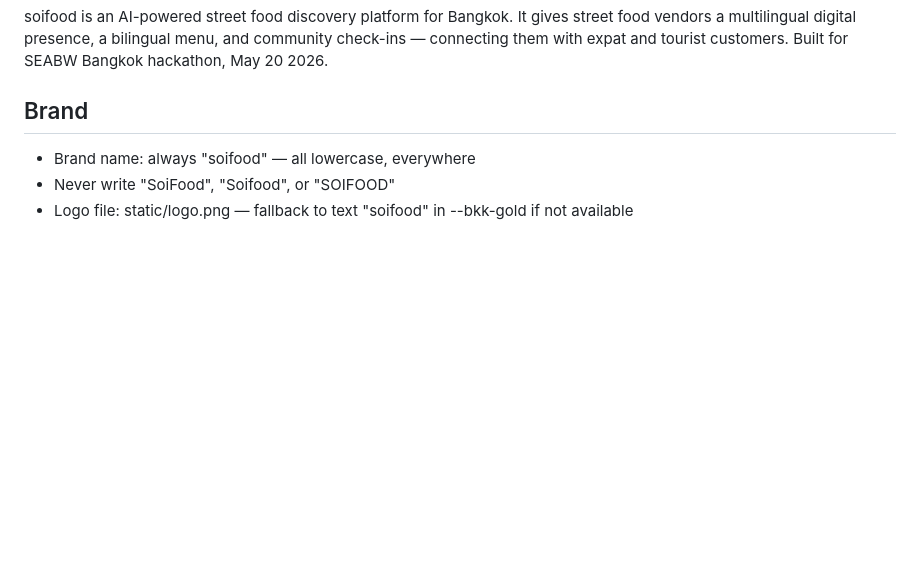
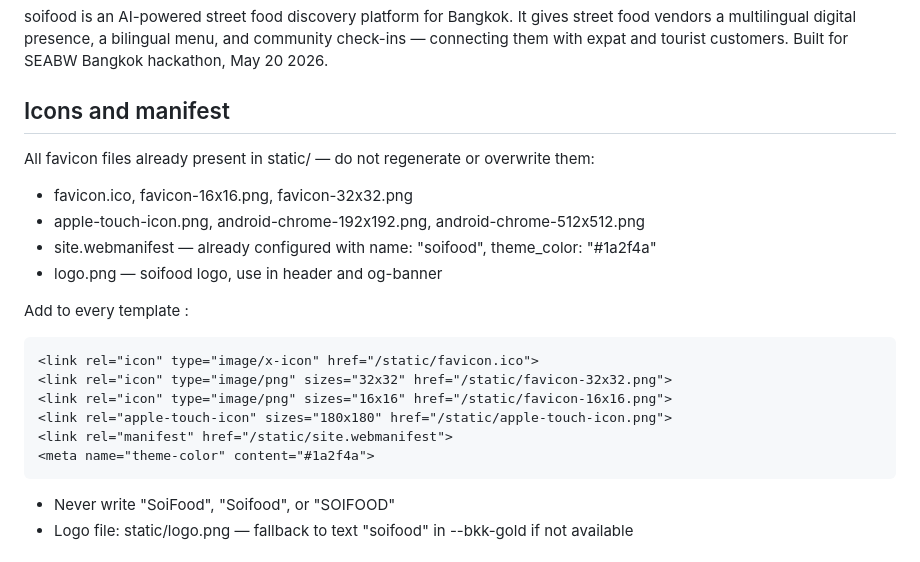
Before and after one commit to r-r-2/soifood, a Markdown page: CLAUDE.md, the part around the change. Rendered like a GitHub page; blank space fills up the shorter version.

````diff
--- a/CLAUDE.md
+++ b/CLAUDE.md
@@ -6,8 +6,22 @@ It gives street food vendors a multilingual digital presence, a bilingual menu,
 and community check-ins — connecting them with expat and tourist customers.
 Built for SEABW Bangkok hackathon, May 20 2026.
 
-## Brand
-- Brand name: always "soifood" — all lowercase, everywhere
+## Icons and manifest
+All favicon files already present in static/ — do not regenerate or overwrite them:
+- favicon.ico, favicon-16x16.png, favicon-32x32.png
+- apple-touch-icon.png, android-chrome-192x192.png, android-chrome-512x512.png
+- site.webmanifest — already configured with name: "soifood", theme_color: "#1a2f4a"
+- logo.png — soifood logo, use in header and og-banner
+
+Add to every template <head>:
+```html
+<link rel="icon" type="image/x-icon" href="/static/favicon.ico">
+<link rel="icon" type="image/png" sizes="32x32" href="/static/favicon-32x32.png">
+<link rel="icon" type="image/png" sizes="16x16" href="/static/favicon-16x16.png">
+<link rel="apple-touch-icon" sizes="180x180" href="/static/apple-touch-icon.png">
+<link rel="manifest" href="/static/site.webmanifest">
+<meta name="theme-color" content="#1a2f4a">
+```
 - Never write "SoiFood", "Soifood", or "SOIFOOD"
 - Logo file: static/logo.png — fallback to text "soifood" in --bkk-gold if not available
 
````
